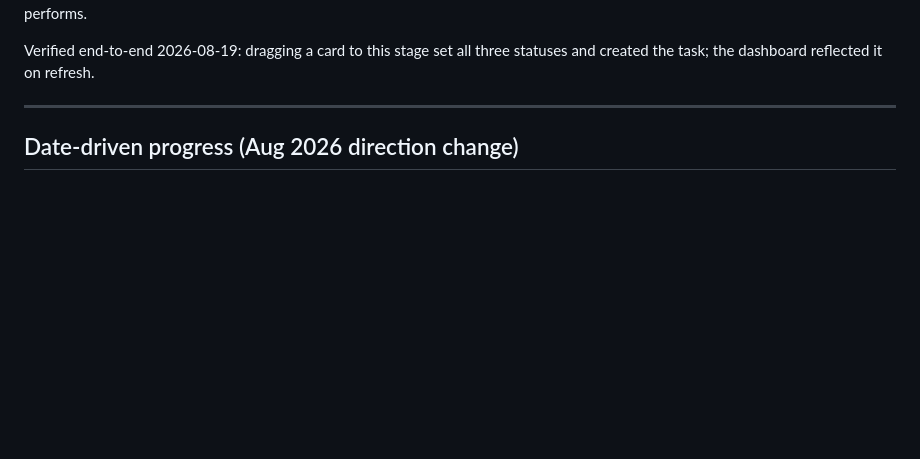
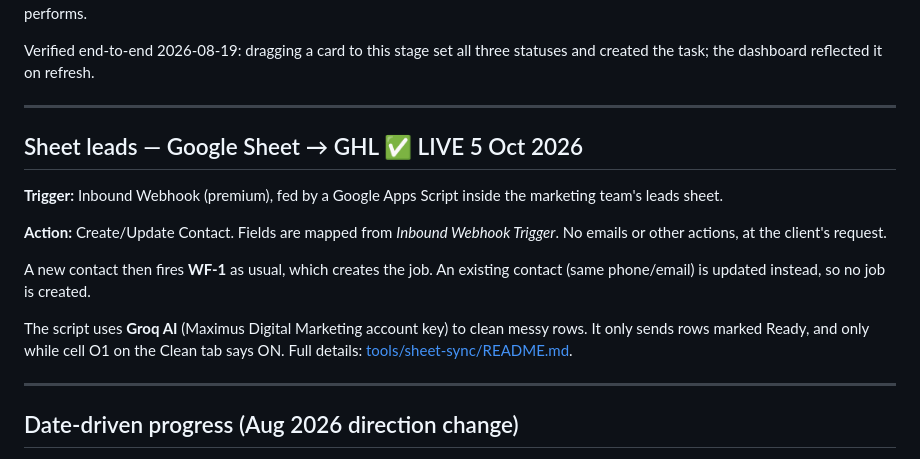
Before and after one commit to Usmanshadeed1/Measurementapp, a Markdown page: .claude/memory/workflow-state.md, the part around the change. Rendered like a GitHub page; blank space fills up the shorter version.

Commit message:
Add documentation for Google Sheet to GHL lead sync process; outline script functionality and data flow

```diff
--- a/.claude/memory/workflow-state.md
+++ b/.claude/memory/workflow-state.md
@@ -127,6 +127,24 @@ the owner already performs.
 
 Verified end-to-end 2026-08-19: dragging a card to this stage set all three
 statuses and created the task; the dashboard reflected it on refresh.
+
+---
+
+## Sheet leads — Google Sheet → GHL ✅ LIVE 5 Oct 2026
+
+**Trigger:** Inbound Webhook (premium), fed by a Google Apps Script inside
+the marketing team's leads sheet.
+
+**Action:** Create/Update Contact. Fields are mapped from *Inbound Webhook
+Trigger*. No emails or other actions, at the client's request.
+
+A new contact then fires **WF-1** as usual, which creates the job. An existing
+contact (same phone/email) is updated instead, so no job is created.
+
+The script uses **Groq AI** (Maximus Digital Marketing account key) to clean
+messy rows. It only sends rows marked Ready, and only while cell O1 on the
+Clean tab says ON. Full details:
+[tools/sheet-sync/README.md](../../tools/sheet-sync/README.md).
 
 ---
 
```
Also changed, not shown: HOW-IT-WORKS.md (+6 -0 lines), tools/sheet-sync/README.md (added, +163 -0 lines).
